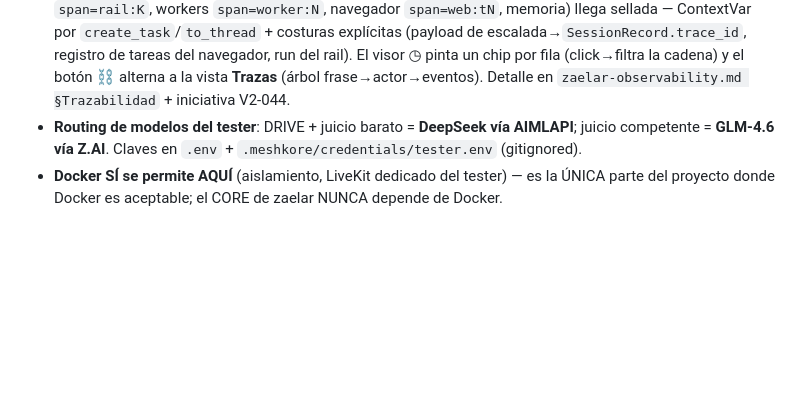
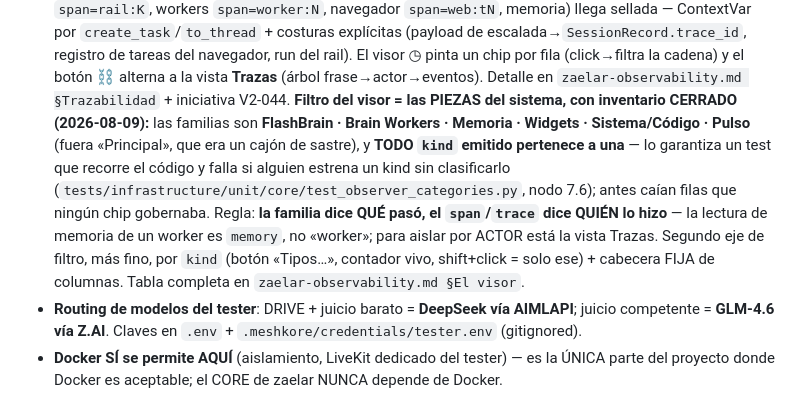
Before and after one commit to deepmindru-afk/zaelar, a Markdown page: CLAUDE.md, the part around the change. Rendered like a GitHub page; blank space fills up the shorter version.

Commit message:
docs(CLAUDE.md): el contrato del filtro del visor, que se quedó fuera del commit anterior
Co-Authored-By: Claude Opus 5 (1M context) <noreply@anthropic.com>

```diff
--- a/CLAUDE.md
+++ b/CLAUDE.md
@@ -1470,6 +1470,14 @@ Cómo funciona (canal de VOZ e2e, INI-013):
   costuras explícitas (payload de escalada→`SessionRecord.trace_id`, registro de tareas del navegador, run del
   rail). El visor ◷ pinta un chip por fila (click→filtra la cadena) y el botón **⛓** alterna a la vista
   **Trazas** (árbol frase→actor→eventos). Detalle en `zaelar-observability.md §Trazabilidad` + iniciativa V2-044.
+  **Filtro del visor = las PIEZAS del sistema, con inventario CERRADO (2026-08-09):** las familias son
+  **FlashBrain · Brain Workers · Memoria · Widgets · Sistema/Código · Pulso** (fuera «Principal», que era un cajón
+  de sastre), y **TODO `kind` emitido pertenece a una** — lo garantiza un test que recorre el código y falla si
+  alguien estrena un kind sin clasificarlo (`tests/infrastructure/unit/core/test_observer_categories.py`, nodo
+  7.6); antes caían filas que ningún chip gobernaba. Regla: **la familia dice QUÉ pasó, el `span`/`trace` dice
+  QUIÉN lo hizo** — la lectura de memoria de un worker es `memory`, no «worker»; para aislar por ACTOR está la
+  vista Trazas. Segundo eje de filtro, más fino, por `kind` (botón «Tipos…», contador vivo, shift+click = solo
+  ese) + cabecera FIJA de columnas. Tabla completa en `zaelar-observability.md §El visor`.
 - **Routing de modelos del tester**: DRIVE + juicio barato = **DeepSeek vía AIMLAPI**; juicio competente = **GLM-4.6
   vía Z.AI**. Claves en `.env` + `.meshkore/credentials/tester.env` (gitignored).
 - **Docker SÍ se permite AQUÍ** (aislamiento, LiveKit dedicado del tester) — es la ÚNICA parte del proyecto donde
```
Also changed, not shown: 1 other file.
